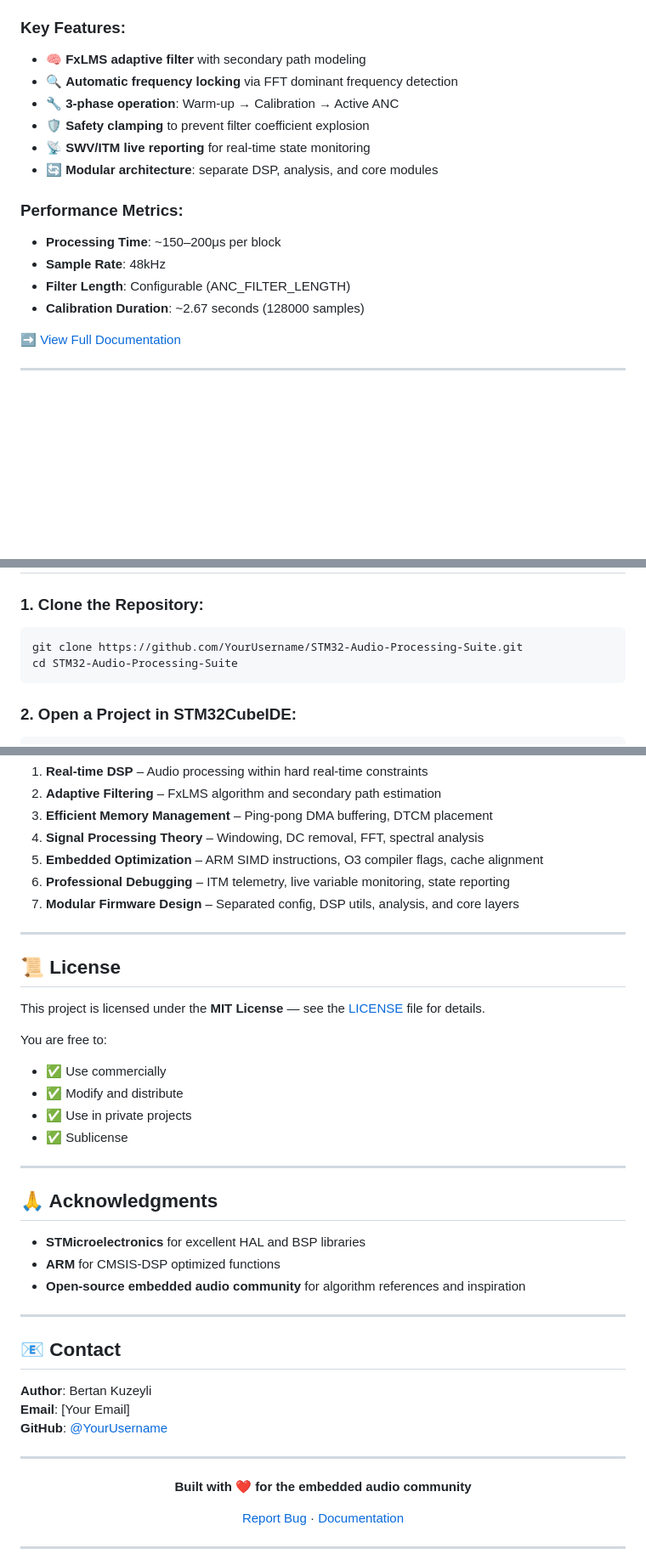
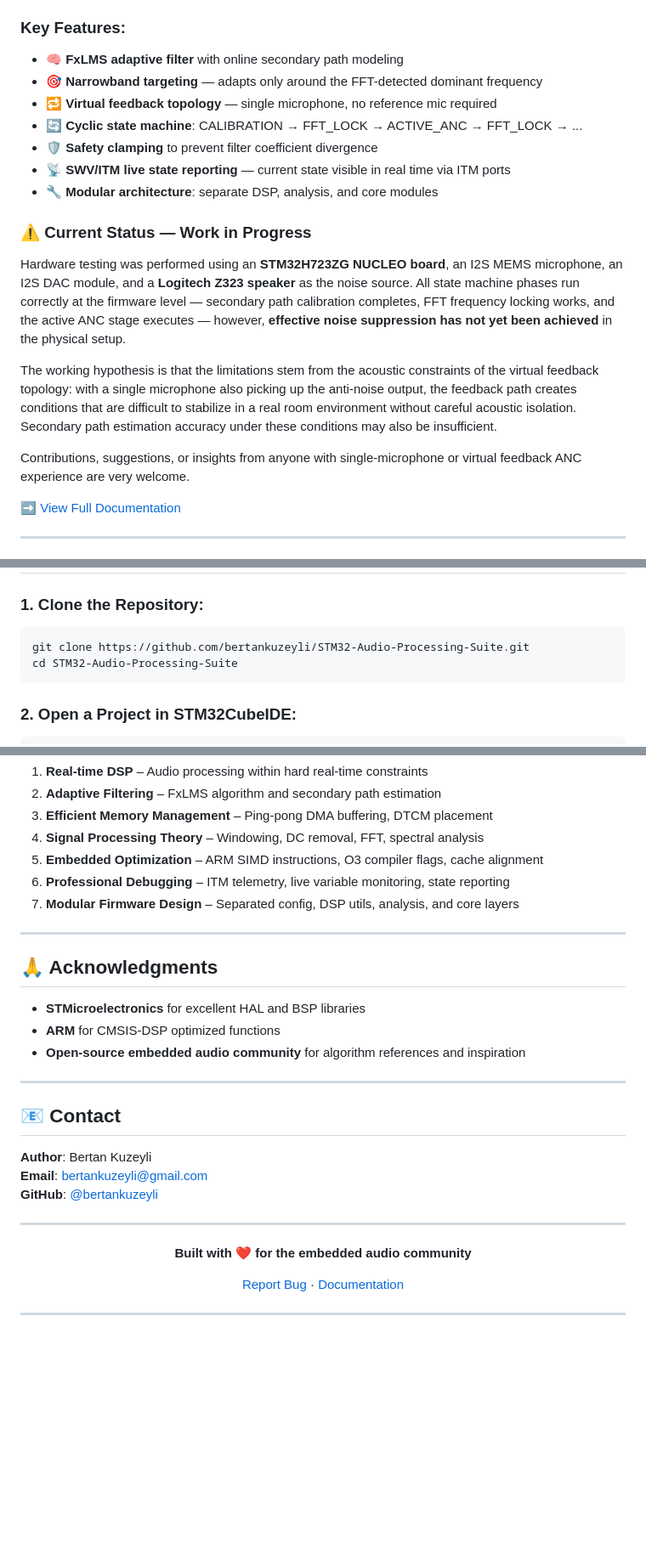
Before and after one commit to bertankuzeyli/STM32-Audio-Processing-Suite, a Markdown page: README.md, 3 parts joined by grey strips. Shown at 85% size. Rendered like a GitHub page; blank space fills up the shorter version.

````diff
--- a/README.md
+++ b/README.md
@@ -86,17 +119,20 @@ A complete adaptive noise cancellation system using the FxLMS algorithm. The sys
 
 ### Key Features:
-- 🧠 **FxLMS adaptive filter** with secondary path modeling
-- 🔍 **Automatic frequency locking** via FFT dominant frequency detection
-- 🔧 **3-phase operation**: Warm-up → Calibration → Active ANC
-- 🛡️ **Safety clamping** to prevent filter coefficient explosion
-- 📡 **SWV/ITM live reporting** for real-time state monitoring
-- 🔄 **Modular architecture**: separate DSP, analysis, and core modules
+- 🧠 **FxLMS adaptive filter** with online secondary path modeling
+- 🎯 **Narrowband targeting** — adapts only around the FFT-detected dominant frequency
+- 🔁 **Virtual feedback topology** — single microphone, no reference mic required
+- 🔄 **Cyclic state machine**: CALIBRATION → FFT_LOCK → ACTIVE_ANC → FFT_LOCK → ...
+- 🛡️ **Safety clamping** to prevent filter coefficient divergence
+- 📡 **SWV/ITM live state reporting** — current state visible in real time via ITM ports
+- 🔧 **Modular architecture**: separate DSP, analysis, and core modules
 
-### Performance Metrics:
-- **Processing Time**: ~150–200μs per block
-- **Sample Rate**: 48kHz
-- **Filter Length**: Configurable (ANC_FILTER_LENGTH)
-- **Calibration Duration**: ~2.67 seconds (128000 samples)
+### ⚠️ Current Status — Work in Progress
+
+Hardware testing was performed using an **STM32H723ZG NUCLEO board**, an I2S MEMS microphone, an I2S DAC module, and a **Logitech Z323 speaker** as the noise source. All state machine phases run correctly at the firmware level — secondary path calibration completes, FFT frequency locking works, and the active ANC stage executes — however, **effective noise suppression has not yet been achieved** in the physical setup.
+
+The working hypothesis is that the limitations stem from the acoustic constraints of the virtual feedback topology: with a single microphone also picking up the anti-noise output, the feedback path creates conditions that are difficult to stabilize in a real room environment without careful acoustic isolation. Secondary path estimation accuracy under these conditions may also be insufficient.
+
+Contributions, suggestions, or insights from anyone with single-microphone or virtual feedback ANC experience are very welcome.
 
 [➡️ View Full Documentation](03-Active-Noise-Cancellation/README.md)
 
@@ -145,7 +181,7 @@ A complete adaptive noise cancellation system using the FxLMS algorithm. The sys
 
 ### 1. Clone the Repository:
 ```bash
-git clone https://github.com/YourUsername/STM32-Audio-Processing-Suite.git
+git clone https://github.com/bertankuzeyli/STM32-Audio-Processing-Suite.git
 cd STM32-Audio-Processing-Suite
 ```
 
@@ -184,18 +220,6 @@ Enable ITM Stimulus Ports 1-5
 
 ---
 
-## 📜 License
-
-This project is licensed under the **MIT License** — see the [LICENSE](LICENSE) file for details.
-
-You are free to:
-- ✅ Use commercially
-- ✅ Modify and distribute
-- ✅ Use in private projects
-- ✅ Sublicense
-
----
-
 ## 🙏 Acknowledgments
 
 - **STMicroelectronics** for excellent HAL and BSP libraries
@@ -207,8 +231,8 @@ You are free to:
 ## 📧 Contact
 
 **Author**: Bertan Kuzeyli
-**Email**: [Your Email]
-**GitHub**: [@YourUsername](https://github.com/YourUsername)
+**Email**: bertankuzeyli@gmail.com
+**GitHub**: [@bertankuzeyli](https://github.com/bertankuzeyli)
 
 ---
 
````
Also changed, not shown: other parts of README.md (+55 -22 lines).
